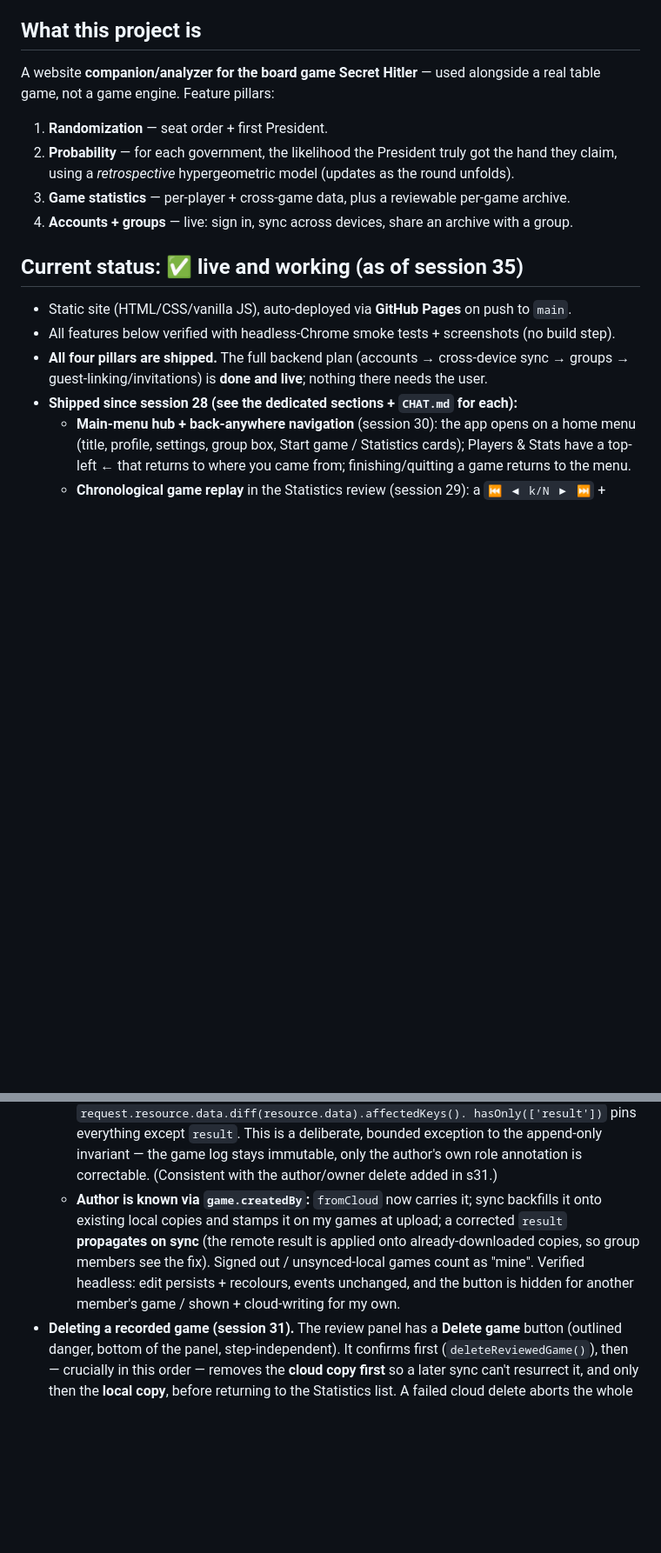
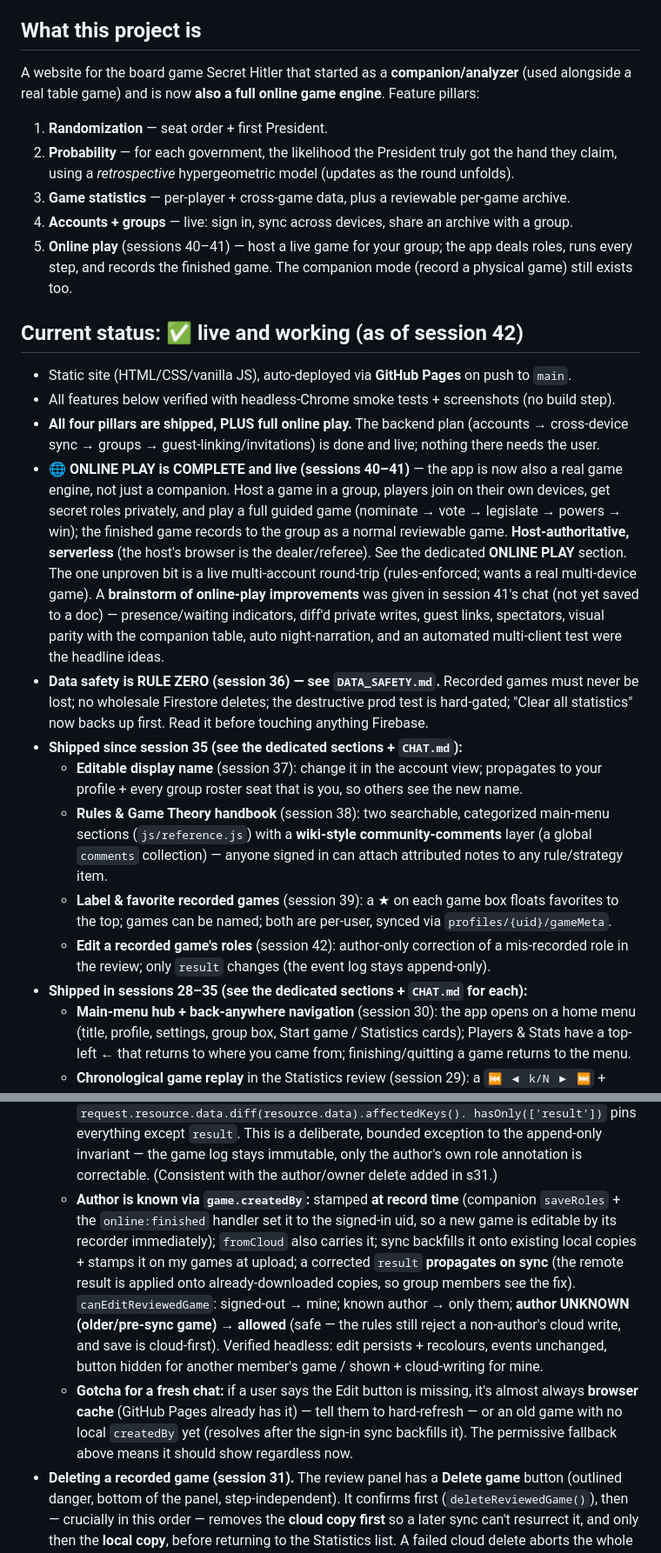
Before and after one commit to TimothyHadfield/secret-hitler-companion, a Markdown page: PROGRESS.md, 2 parts joined by grey strips. Shown at 87% size. Rendered like a GitHub page; blank space fills up the shorter version.

```diff
--- a/PROGRESS.md
+++ b/PROGRESS.md
@@ -85,20 +88,44 @@ _Last updated: 2026-07-31 (after session 42 — edit a recorded game's roles, au
   original stylised CSS for the board — never reproduce the real game's printed artwork/logo).
 
 ## What this project is
-A website **companion/analyzer for the board game Secret Hitler** — used alongside a real
-table game, not a game engine. Feature pillars:
+A website for the board game Secret Hitler that started as a **companion/analyzer** (used alongside a
+real table game) and is now **also a full online game engine**. Feature pillars:
 1. **Randomization** — seat order + first President.
 2. **Probability** — for each government, the likelihood the President truly got the hand they
    claim, using a *retrospective* hypergeometric model (updates as the round unfolds).
 3. **Game statistics** — per-player + cross-game data, plus a reviewable per-game archive.
 4. **Accounts + groups** — live: sign in, sync across devices, share an archive with a group.
+5. **Online play** (sessions 40–41) — host a live game for your group; the app deals roles, runs every
+   step, and records the finished game. The companion mode (record a physical game) still exists too.
 
-## Current status: ✅ live and working (as of session 35)
+## Current status: ✅ live and working (as of session 42)
 - Static site (HTML/CSS/vanilla JS), auto-deployed via **GitHub Pages** on push to `main`.
 - All features below verified with headless-Chrome smoke tests + screenshots (no build step).
-- **All four pillars are shipped.** The full backend plan (accounts → cross-device sync →
-  groups → guest-linking/invitations) is **done and live**; nothing there needs the user.
-- **Shipped since session 28 (see the dedicated sections + `CHAT.md` for each):**
+- **All four pillars are shipped, PLUS full online play.** The backend plan (accounts → cross-device
+  sync → groups → guest-linking/invitations) is done and live; nothing there needs the user.
+- **🌐 ONLINE PLAY is COMPLETE and live (sessions 40–41)** — the app is now also a real game engine, not
+  just a companion. Host a game in a group, players join on their own devices, get secret roles
+  privately, and play a full guided game (nominate → vote → legislate → powers → win); the finished
+  game records to the group as a normal reviewable game. **Host-authoritative, serverless** (the host's
+  browser is the dealer/referee). See the dedicated **ONLINE PLAY** section. The one unproven bit is a
+  live multi-account round-trip (rules-enforced; wants a real multi-device game). A **brainstorm of
+  online-play improvements** was given in session 41's chat (not yet saved to a doc) — presence/waiting
+  indicators, diff'd private writes, guest links, spectators, visual parity with the companion table,
+  auto night-narration, and an automated multi-client test were the headline ideas.
+- **Data safety is RULE ZERO (session 36) — see `DATA_SAFETY.md`.** Recorded games must never be lost;
+  no wholesale Firestore deletes; the destructive prod test is hard-gated; "Clear all statistics" now
+  backs up first. Read it before touching anything Firebase.
+- **Shipped since session 35 (see the dedicated sections + `CHAT.md`):**
+  - **Editable display name** (session 37): change it in the account view; propagates to your profile +
+    every group roster seat that is you, so others see the new name.
+  - **Rules & Game Theory handbook** (session 38): two searchable, categorized main-menu sections
+    (`js/reference.js`) with a **wiki-style community-comments** layer (a global `comments` collection)
+    — anyone signed in can attach attributed notes to any rule/strategy item.
+  - **Label & favorite recorded games** (session 39): a ★ on each game box floats favorites to the top;
+    games can be named; both are per-user, synced via `profiles/{uid}/gameMeta`.
+  - **Edit a recorded game's roles** (session 42): author-only correction of a mis-recorded role in the
+    review; only `result` changes (the event log stays append-only).
+- **Shipped in sessions 28–35 (see the dedicated sections + `CHAT.md` for each):**
   - **Main-menu hub + back-anywhere navigation** (session 30): the app opens on a home menu (title,
     profile, settings, group box, Start game / Statistics cards); Players & Stats have a top-left ←
     that returns to where you came from; finishing/quitting a game returns to the menu.
@@ -578,11 +605,18 @@ are removed from the prompt); a **nested Special Election** keeps the *first* re
     hasOnly(['result'])` pins everything except `result`. This is a deliberate, bounded exception to the
     append-only invariant — the game log stays immutable, only the author's own role annotation is
     correctable. (Consistent with the author/owner delete added in s31.)
-  - **Author is known via `game.createdBy`:** `fromCloud` now carries it; sync backfills it onto existing
-    local copies and stamps it on my games at upload; a corrected `result` **propagates on sync** (the
-    remote result is applied onto already-downloaded copies, so group members see the fix). Signed out /
-    unsynced-local games count as "mine". Verified headless: edit persists + recolours, events unchanged,
-    and the button is hidden for another member's game / shown + cloud-writing for my own.
+  - **Author is known via `game.createdBy`:** stamped **at record time** (companion `saveRoles` + the
+    `online:finished` handler set it to the signed-in uid, so a new game is editable by its recorder
+    immediately); `fromCloud` also carries it; sync backfills it onto existing local copies + stamps it
+    on my games at upload; a corrected `result` **propagates on sync** (the remote result is applied onto
+    already-downloaded copies, so group members see the fix). `canEditReviewedGame`: signed-out → mine;
+    known author → only them; **author UNKNOWN (older/pre-sync game) → allowed** (safe — the rules still
+    reject a non-author's cloud write, and save is cloud-first). Verified headless: edit persists +
+    recolours, events unchanged, button hidden for another member's game / shown + cloud-writing for mine.
+  - **Gotcha for a fresh chat:** if a user says the Edit button is missing, it's almost always **browser
+    cache** (GitHub Pages already has it) — tell them to hard-refresh — or an old game with no local
+    `createdBy` yet (resolves after the sign-in sync backfills it). The permissive fallback above means
+    it should show regardless now.
 - **Deleting a recorded game (session 31).** The review panel has a **Delete game** button (outlined
   danger, bottom of the panel, step-independent). It confirms first (`deleteReviewedGame()`), then —
   crucially in this order — removes the **cloud copy first** so a later sync can't resurrect it, and
```
Also changed, not shown: other parts of PROGRESS.md (+22 -9 lines), CHAT.md (+9 -0 lines).
